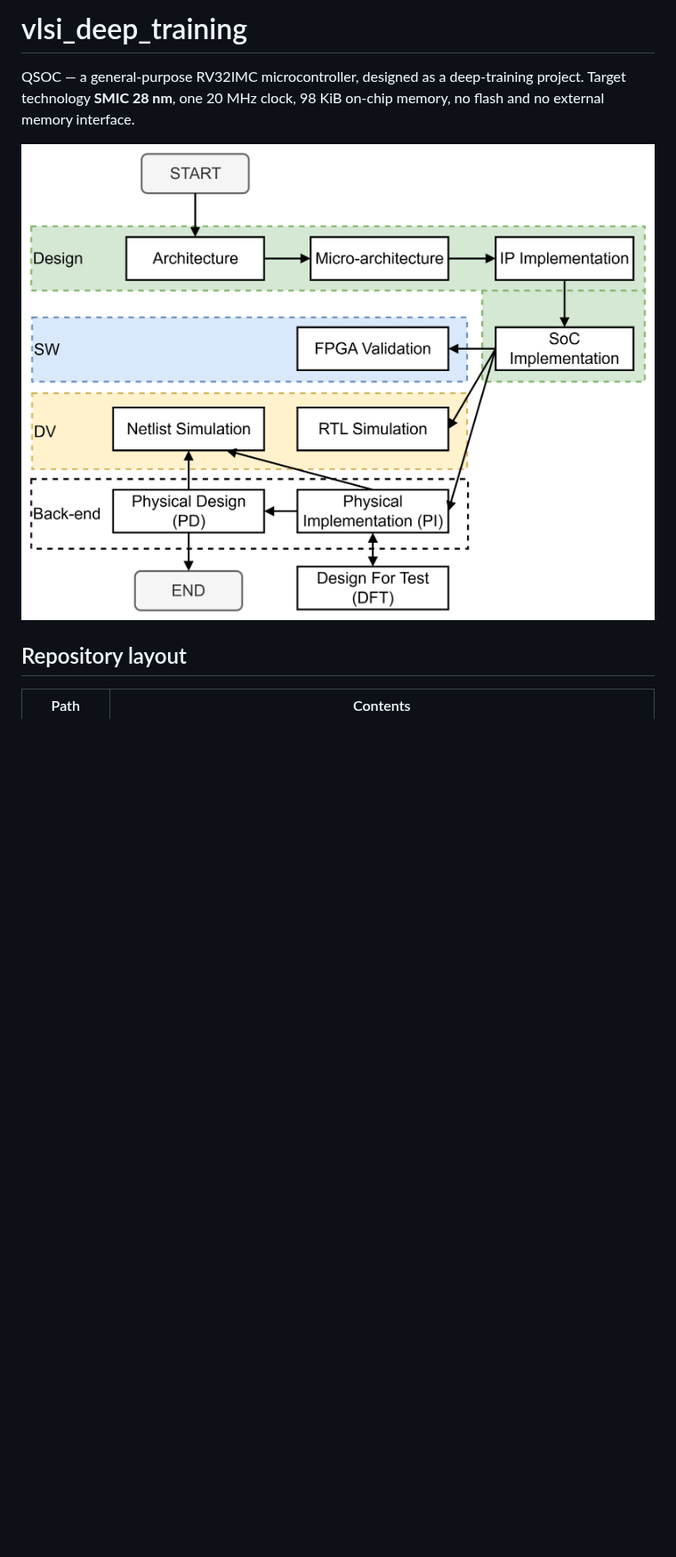
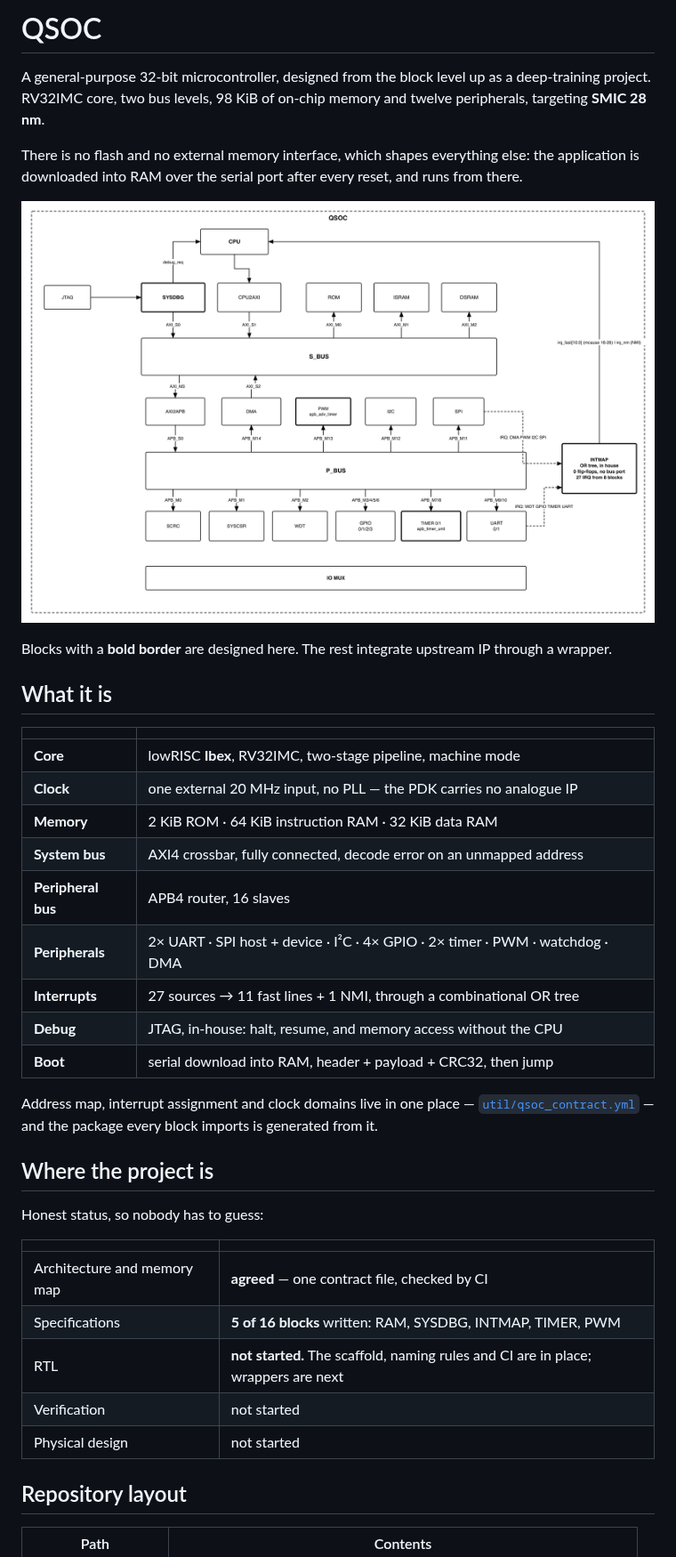
Before and after one commit to quynhonsemiconductor/vlsi_deep_training, a Markdown page: README.md, the part around one of its changes. Shown at 89% size. Rendered like a GitHub page; pictures changed too: doc/img/fig_qsoc_full_mono.png (added); blank space fills up the shorter version.

```diff
--- a/README.md
+++ b/README.md
@@ -1,10 +1,47 @@
-# vlsi_deep_training
+# QSOC
 
-QSOC — a general-purpose RV32IMC microcontroller, designed as a deep-training
-project. Target technology **SMIC 28 nm**, one 20 MHz clock, 98 KiB on-chip memory,
-no flash and no external memory interface.
+A general-purpose 32-bit microcontroller, designed from the block level up as a
+deep-training project. RV32IMC core, two bus levels, 98 KiB of on-chip memory and
+twelve peripherals, targeting **SMIC 28 nm**.
 
-![Training Flow](img/DeepTrainingFlow.jpg)
+There is no flash and no external memory interface, which shapes everything else:
+the application is downloaded into RAM over the serial port after every reset, and
+runs from there.
+
+![QSOC block diagram](doc/img/fig_qsoc_full_mono.png)
+
+Blocks with a **bold border** are designed here. The rest integrate upstream IP
+through a wrapper.
+
+## What it is
+
+| | |
+|---|---|
+| **Core** | lowRISC **Ibex**, RV32IMC, two-stage pipeline, machine mode |
+| **Clock** | one external 20 MHz input, no PLL — the PDK carries no analogue IP |
+| **Memory** | 2 KiB ROM · 64 KiB instruction RAM · 32 KiB data RAM |
+| **System bus** | AXI4 crossbar, fully connected, decode error on an unmapped address |
+| **Peripheral bus** | APB4 router, 16 slaves |
+| **Peripherals** | 2× UART · SPI host + device · I²C · 4× GPIO · 2× timer · PWM · watchdog · DMA |
+| **Interrupts** | 27 sources → 11 fast lines + 1 NMI, through a combinational OR tree |
+| **Debug** | JTAG, in-house: halt, resume, and memory access without the CPU |
+| **Boot** | serial download into RAM, header + payload + CRC32, then jump |
+
+Address map, interrupt assignment and clock domains live in one place —
+[`util/qsoc_contract.yml`](util/qsoc_contract.yml) — and the package every block
+imports is generated from it.
+
+## Where the project is
+
+Honest status, so nobody has to guess:
+
+| | |
+|---|---|
+| Architecture and memory map | **agreed** — one contract file, checked by CI |
+| Specifications | **5 of 16 blocks** written: RAM, SYSDBG, INTMAP, TIMER, PWM |
+| RTL | **not started.** The scaffold, naming rules and CI are in place; wrappers are next |
+| Verification | not started |
+| Physical design | not started |
 
 ## Repository layout
 
```
Also changed, not shown: other parts of README.md (+26 -58 lines), doc/img/fig_qsoc_full.png, 3 other files.
